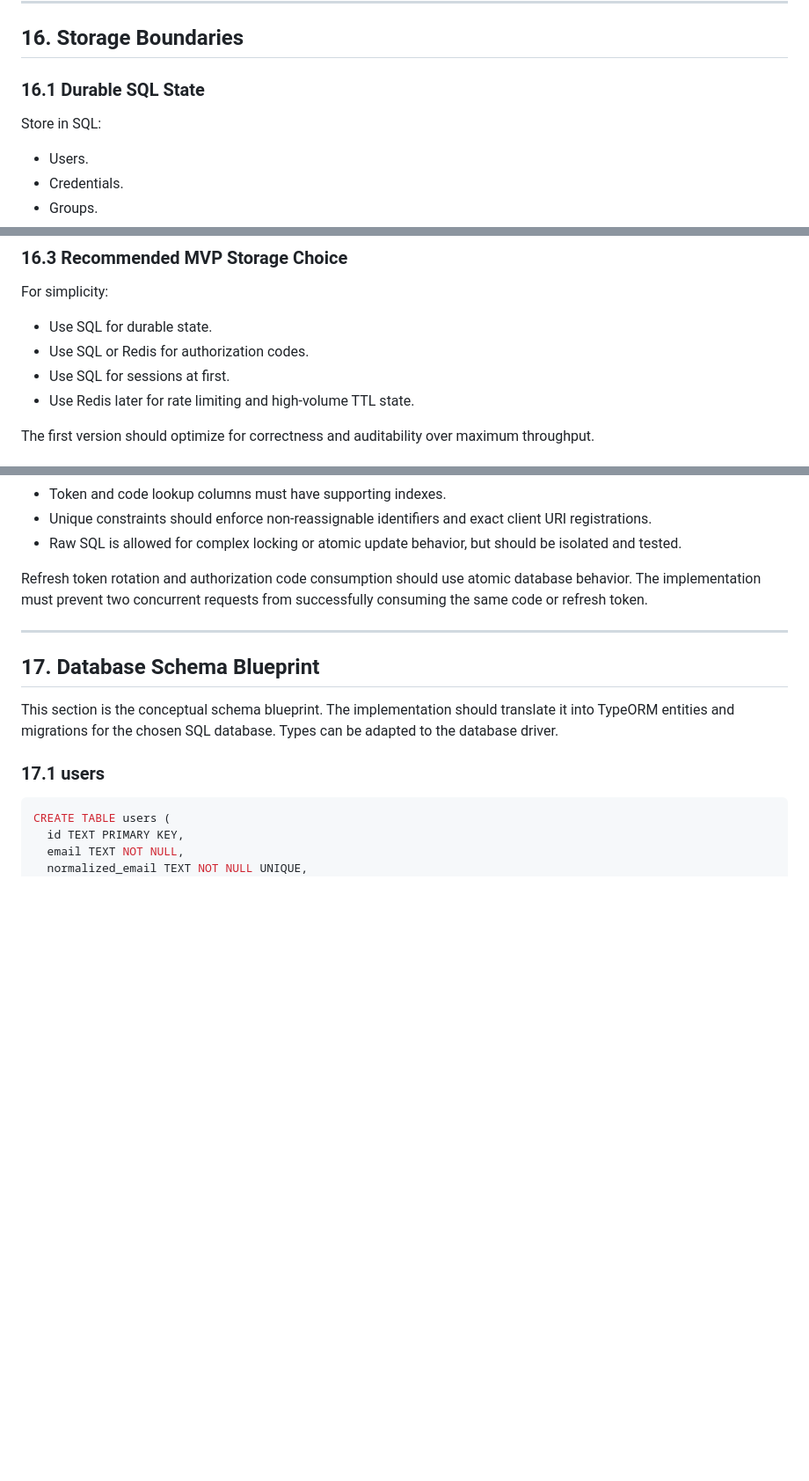
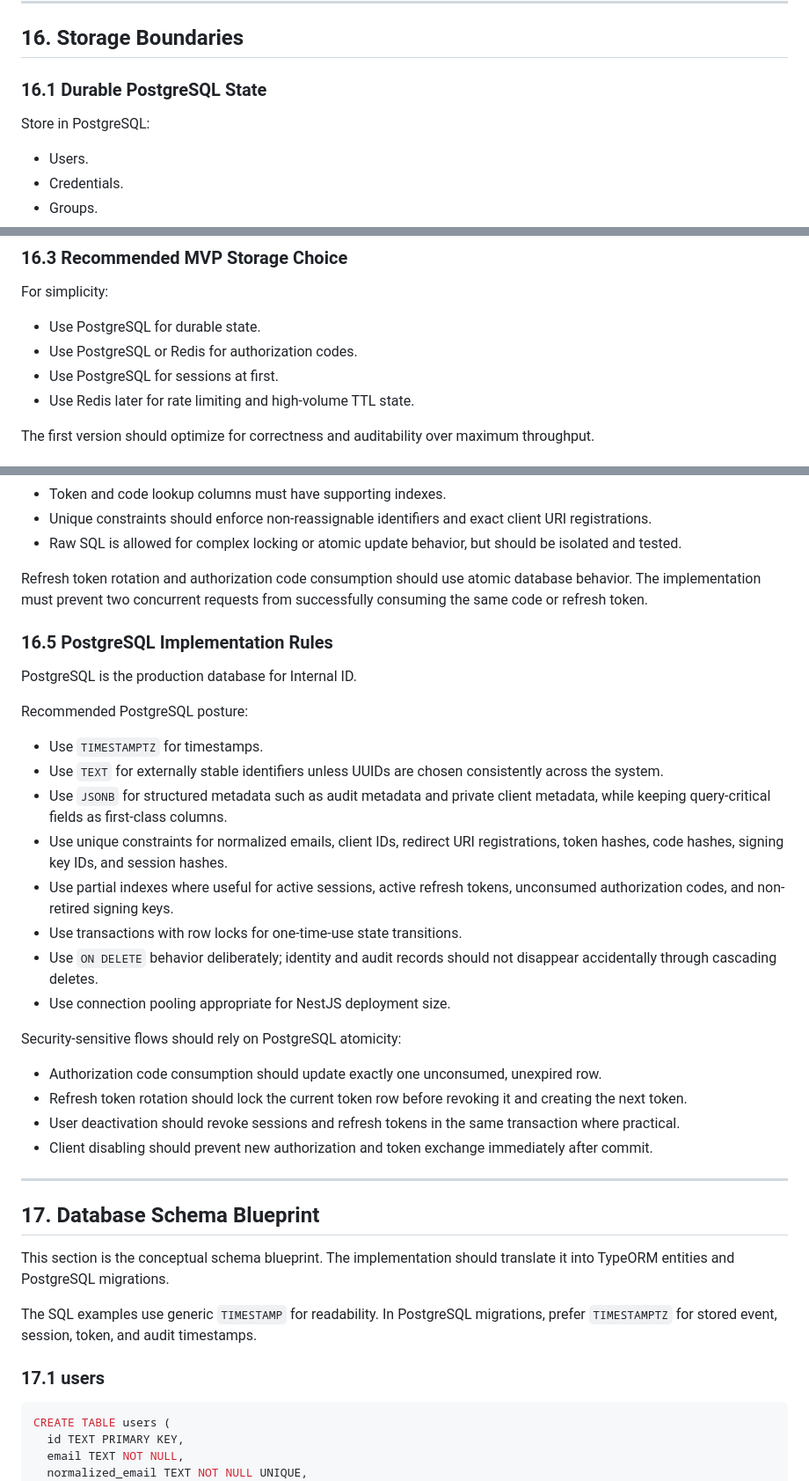
Before and after one commit to onfranciis/OID, a Markdown page: INTERNAL_OIDC_IDENTITY_PROVIDER_GUIDE.md, 3 parts joined by grey strips. Shown at 88% size. GitHub-like rendering; blank space fills up the shorter version.

Commit message:
docs: Update Internal OIDC Identity Provider Guide with PostgreSQL implementation details and best practices

```diff
--- a/INTERNAL_OIDC_IDENTITY_PROVIDER_GUIDE.md
+++ b/INTERNAL_OIDC_IDENTITY_PROVIDER_GUIDE.md
@@ -1794,9 +1795,9 @@ For MVP, document this limitation clearly for client app owners.
 
 ## 16. Storage Boundaries
 
-### 16.1 Durable SQL State
-
-Store in SQL:
+### 16.1 Durable PostgreSQL State
+
+Store in PostgreSQL:
 
 - Users.
 - Credentials.
@@ -1836,9 +1838,9 @@ Ephemeral state is appropriate where:
 
 For simplicity:
 
-- Use SQL for durable state.
-- Use SQL or Redis for authorization codes.
-- Use SQL for sessions at first.
+- Use PostgreSQL for durable state.
+- Use PostgreSQL or Redis for authorization codes.
+- Use PostgreSQL for sessions at first.
 - Use Redis later for rate limiting and high-volume TTL state.
 
 The first version should optimize for correctness and auditability over maximum
@@ -1864,13 +1866,47 @@ Refresh token rotation and authorization code consumption should use atomic
 database behavior. The implementation must prevent two concurrent requests from
 successfully consuming the same code or refresh token.
 
+### 16.5 PostgreSQL Implementation Rules
+
+PostgreSQL is the production database for Internal ID.
+
+Recommended PostgreSQL posture:
+
+- Use `TIMESTAMPTZ` for timestamps.
+- Use `TEXT` for externally stable identifiers unless UUIDs are chosen
+  consistently across the system.
+- Use `JSONB` for structured metadata such as audit metadata and private client
+  metadata, while keeping query-critical fields as first-class columns.
+- Use unique constraints for normalized emails, client IDs, redirect URI
+  registrations, token hashes, code hashes, signing key IDs, and session hashes.
+- Use partial indexes where useful for active sessions, active refresh tokens,
+  unconsumed authorization codes, and non-retired signing keys.
+- Use transactions with row locks for one-time-use state transitions.
+- Use `ON DELETE` behavior deliberately; identity and audit records should not
+  disappear accidentally through cascading deletes.
+- Use connection pooling appropriate for NestJS deployment size.
+
+Security-sensitive flows should rely on PostgreSQL atomicity:
+
+- Authorization code consumption should update exactly one unconsumed,
+  unexpired row.
+- Refresh token rotation should lock the current token row before revoking it
+  and creating the next token.
+- User deactivation should revoke sessions and refresh tokens in the same
+  transaction where practical.
+- Client disabling should prevent new authorization and token exchange
+  immediately after commit.
+
 ---
 
 ## 17. Database Schema Blueprint
 
 This section is the conceptual schema blueprint. The implementation should
-translate it into TypeORM entities and migrations for the chosen SQL database.
-Types can be adapted to the database driver.
+translate it into TypeORM entities and PostgreSQL migrations.
+
+The SQL examples use generic `TIMESTAMP` for readability. In PostgreSQL
+migrations, prefer `TIMESTAMPTZ` for stored event, session, token, and audit
+timestamps.
 
 ### 17.1 users
 
```
Also changed, not shown: other parts of INTERNAL_OIDC_IDENTITY_PROVIDER_GUIDE.md (+6 -3 lines).
